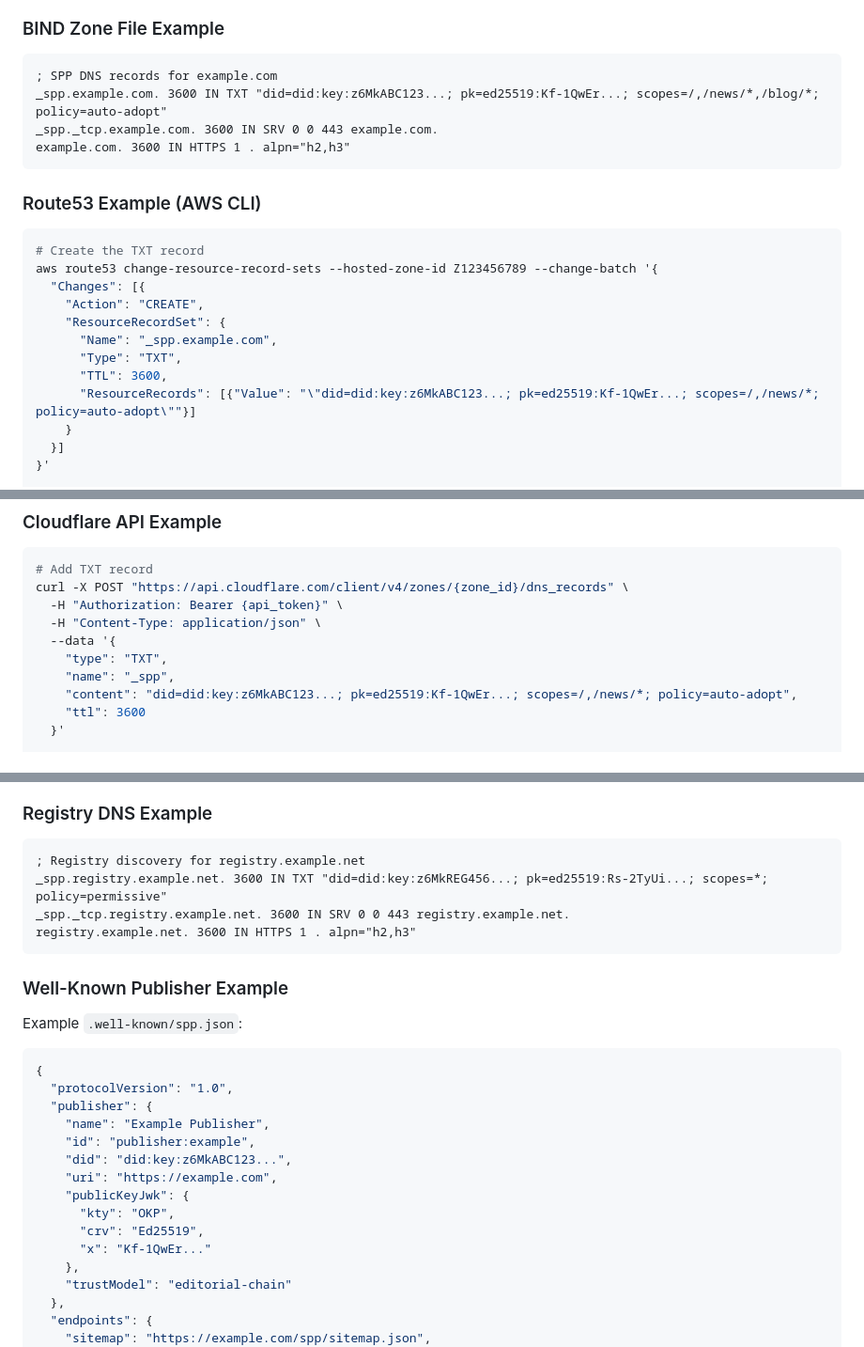
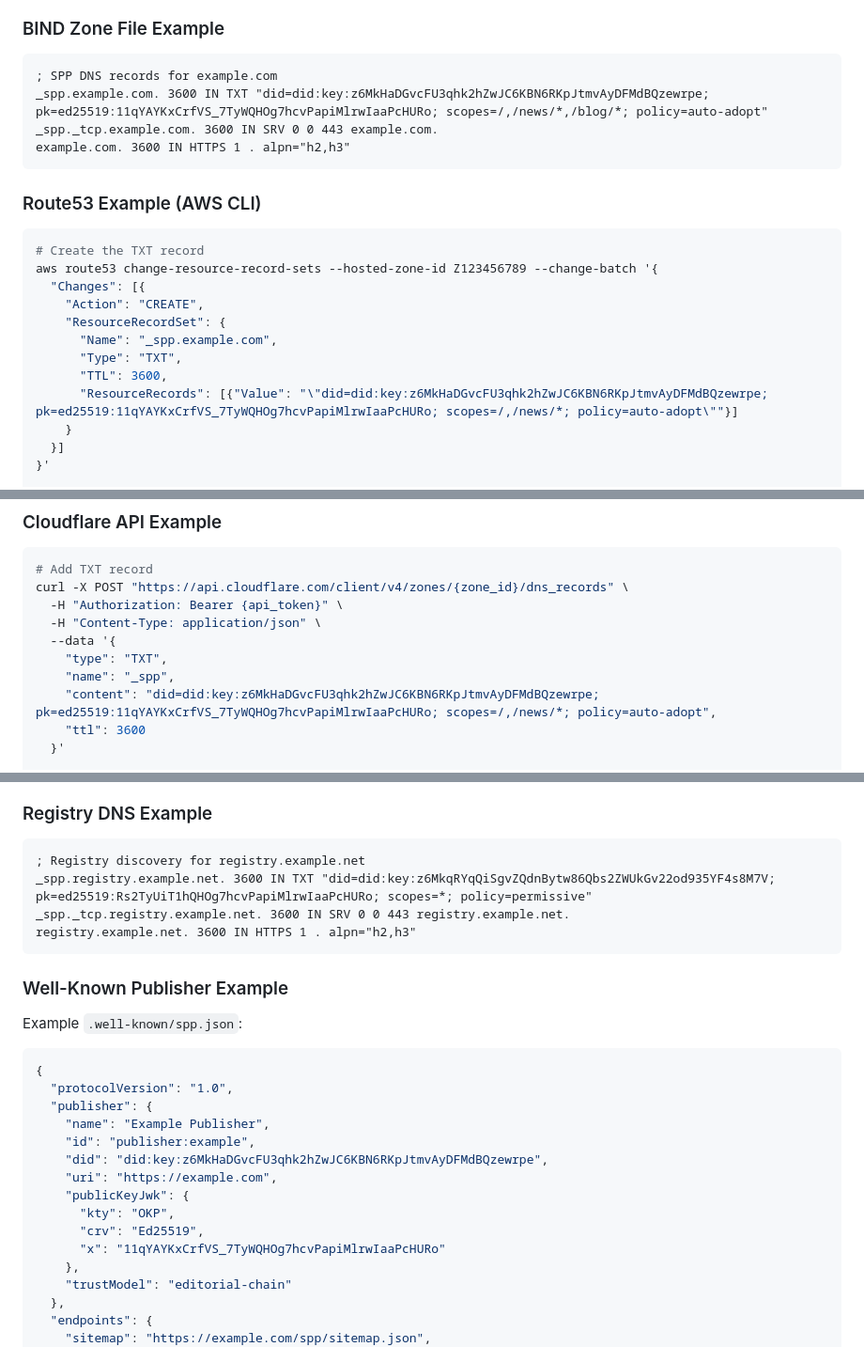
Before and after one commit to Stoked-Builds/semantic-publishing-protocol, a Markdown page: specs/registry/dns.md, 3 parts joined by grey strips. Shown at 94% size. Drawn GitHub-style.

Commit message:
Polish DNS spec with realistic examples and validation
Co-authored-by: MarkStokes-outlook <17313109+MarkStokes-outlook@users.noreply.github.com>

````diff
--- a/specs/registry/dns.md
+++ b/specs/registry/dns.md
@@ -114,7 +114,7 @@ Consumers **MUST** verify publisher identity using the following precedence orde
 
 ```dns
 ; SPP DNS records for example.com
-_spp.example.com. 3600 IN TXT "did=did:key:z6MkABC123...; pk=ed25519:Kf-1QwEr...; scopes=/,/news/*,/blog/*; policy=auto-adopt"
+_spp.example.com. 3600 IN TXT "did=did:key:z6MkHaDGvcFU3qhk2hZwJC6KBN6RKpJtmvAyDFMdBQzewrpe; pk=ed25519:11qYAYKxCrfVS_7TyWQHOg7hcvPapiMlrwIaaPcHURo; scopes=/,/news/*,/blog/*; policy=auto-adopt"
 _spp._tcp.example.com. 3600 IN SRV 0 0 443 example.com.
 example.com. 3600 IN HTTPS 1 . alpn="h2,h3"
 ```
@@ -130,7 +130,7 @@ aws route53 change-resource-record-sets --hosted-zone-id Z123456789 --change-bat
       "Name": "_spp.example.com",
       "Type": "TXT",
       "TTL": 3600,
-      "ResourceRecords": [{"Value": "\"did=did:key:z6MkABC123...; pk=ed25519:Kf-1QwEr...; scopes=/,/news/*; policy=auto-adopt\""}]
+      "ResourceRecords": [{"Value": "\"did=did:key:z6MkHaDGvcFU3qhk2hZwJC6KBN6RKpJtmvAyDFMdBQzewrpe; pk=ed25519:11qYAYKxCrfVS_7TyWQHOg7hcvPapiMlrwIaaPcHURo; scopes=/,/news/*; policy=auto-adopt\""}]
     }
   }]
 }'
@@ -159,7 +159,7 @@ curl -X POST "https://api.cloudflare.com/client/v4/zones/{zone_id}/dns_records"
   --data '{
     "type": "TXT",
     "name": "_spp",
-    "content": "did=did:key:z6MkABC123...; pk=ed25519:Kf-1QwEr...; scopes=/,/news/*; policy=auto-adopt",
+    "content": "did=did:key:z6MkHaDGvcFU3qhk2hZwJC6KBN6RKpJtmvAyDFMdBQzewrpe; pk=ed25519:11qYAYKxCrfVS_7TyWQHOg7hcvPapiMlrwIaaPcHURo; scopes=/,/news/*; policy=auto-adopt",
     "ttl": 3600
   }'
 
@@ -187,7 +187,7 @@ curl -X POST "https://api.cloudflare.com/client/v4/zones/{zone_id}/dns_records"
 
 ```dns
 ; Registry discovery for registry.example.net
-_spp.registry.example.net. 3600 IN TXT "did=did:key:z6MkREG456...; pk=ed25519:Rs-2TyUi...; scopes=*; policy=permissive"
+_spp.registry.example.net. 3600 IN TXT "did=did:key:z6MkqRYqQiSgvZQdnBytw86Qbs2ZWUkGv22od935YF4s8M7V; pk=ed25519:Rs2TyUiT1hQHOg7hcvPapiMlrwIaaPcHURo; scopes=*; policy=permissive"
 _spp._tcp.registry.example.net. 3600 IN SRV 0 0 443 registry.example.net.
 registry.example.net. 3600 IN HTTPS 1 . alpn="h2,h3"
 ```
@@ -202,12 +202,12 @@ Example `.well-known/spp.json`:
   "publisher": {
     "name": "Example Publisher",
     "id": "publisher:example",
-    "did": "did:key:z6MkABC123...",
+    "did": "did:key:z6MkHaDGvcFU3qhk2hZwJC6KBN6RKpJtmvAyDFMdBQzewrpe",
     "uri": "https://example.com",
     "publicKeyJwk": {
       "kty": "OKP",
       "crv": "Ed25519",
-      "x": "Kf-1QwEr..."
+      "x": "11qYAYKxCrfVS_7TyWQHOg7hcvPapiMlrwIaaPcHURo"
     },
     "trustModel": "editorial-chain"
   },
````
Also changed, not shown: other parts of specs/registry/dns.md (+1 -1 lines).
